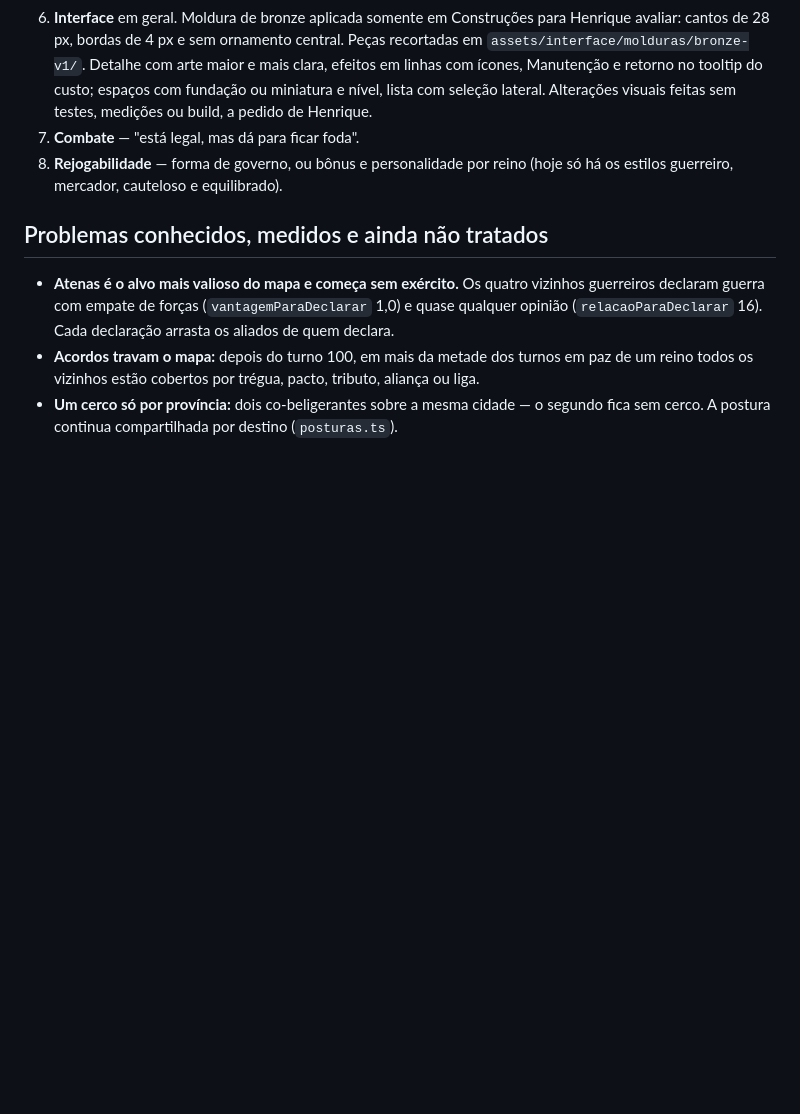
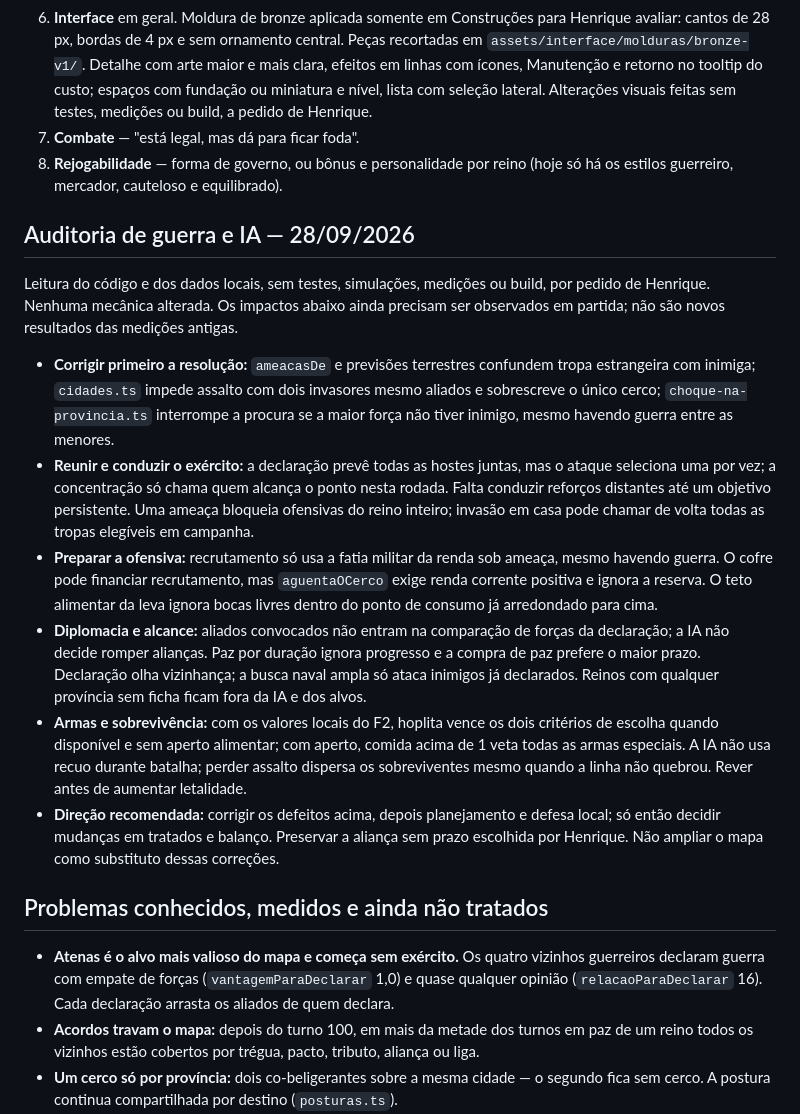
Before and after one commit to Htoledo30/age-of-grecce, a Markdown page: PENDENCIAS.md, the part around the change. Rendered like a GitHub page; blank space fills up the shorter version.

Commit message:
Registra auditoria estatica de guerra e IA

```diff
--- a/PENDENCIAS.md
+++ b/PENDENCIAS.md
@@ -108,6 +108,36 @@ foram enviados ao GitHub. Conferir com ele antes de acertar testes ou valores:
 8. **Rejogabilidade** — forma de governo, ou bônus e personalidade por reino (hoje só há os
    estilos guerreiro, mercador, cauteloso e equilibrado).
 
+## Auditoria de guerra e IA — 28/09/2026
+
+Leitura do código e dos dados locais, sem testes, simulações, medições ou build, por pedido
+de Henrique. Nenhuma mecânica alterada. Os impactos abaixo ainda precisam ser observados
+em partida; não são novos resultados das medições antigas.
+
+- **Corrigir primeiro a resolução:** `ameacasDe` e previsões terrestres confundem tropa
+  estrangeira com inimiga; `cidades.ts` impede assalto com dois invasores mesmo aliados e
+  sobrescreve o único cerco; `choque-na-provincia.ts` interrompe a procura se a maior força
+  não tiver inimigo, mesmo havendo guerra entre as menores.
+- **Reunir e conduzir o exército:** a declaração prevê todas as hostes juntas, mas o ataque
+  seleciona uma por vez; a concentração só chama quem alcança o ponto nesta rodada. Falta
+  conduzir reforços distantes até um objetivo persistente. Uma ameaça bloqueia ofensivas do
+  reino inteiro; invasão em casa pode chamar de volta todas as tropas elegíveis em campanha.
+- **Preparar a ofensiva:** recrutamento só usa a fatia militar da renda sob ameaça, mesmo
+  havendo guerra. O cofre pode financiar recrutamento, mas `aguentaOCerco` exige renda corrente
+  positiva e ignora a reserva. O teto alimentar da leva ignora bocas livres dentro do ponto
+  de consumo já arredondado para cima.
+- **Diplomacia e alcance:** aliados convocados não entram na comparação de forças da
+  declaração; a IA não decide romper alianças. Paz por duração ignora progresso e a compra
+  de paz prefere o maior prazo. Declaração olha vizinhança; a busca naval ampla só ataca
+  inimigos já declarados. Reinos com qualquer província sem ficha ficam fora da IA e dos alvos.
+- **Armas e sobrevivência:** com os valores locais do F2, hoplita vence os dois critérios de
+  escolha quando disponível e sem aperto alimentar; com aperto, comida acima de 1 veta todas
+  as armas especiais. A IA não usa recuo durante batalha; perder assalto dispersa os
+  sobreviventes mesmo quando a linha não quebrou. Rever antes de aumentar letalidade.
+- **Direção recomendada:** corrigir os defeitos acima, depois planejamento e defesa local;
+  só então decidir mudanças em tratados e balanço. Preservar a aliança sem prazo escolhida
+  por Henrique. Não ampliar o mapa como substituto dessas correções.
+
 ## Problemas conhecidos, medidos e ainda não tratados
 
 - **Atenas é o alvo mais valioso do mapa e começa sem exército.** Os quatro vizinhos guerreiros
```
